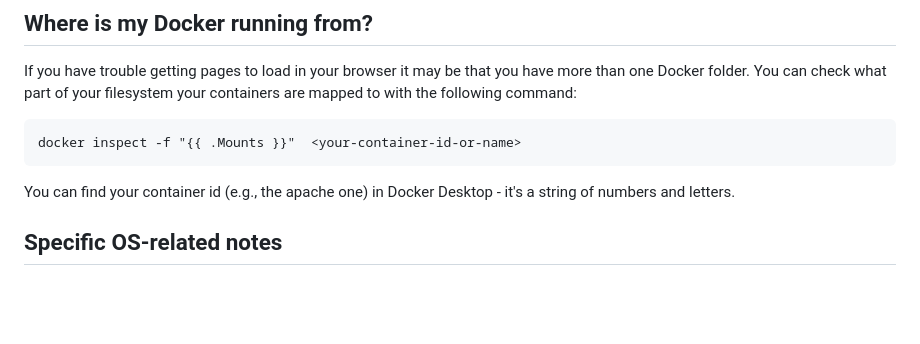
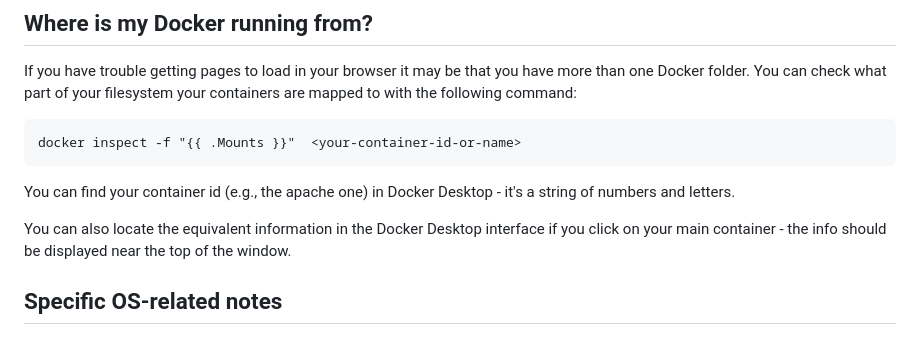
Before and after one commit to stuaart/dis-docker, a Markdown page: README.md, the part around the change. Drawn GitHub-style; blank space fills up the shorter version.

```diff
--- a/README.md
+++ b/README.md
@@ -53,6 +53,8 @@ If you have trouble getting pages to load in your browser it may be that you hav
 
 You can find your container id (e.g., the apache one) in Docker Desktop - it's a string of numbers and letters.
 
+You can also locate the equivalent information in the Docker Desktop interface if you click on your main container - the info should be displayed near the top of the window.
+
 
 ## Specific OS-related notes
 
```
